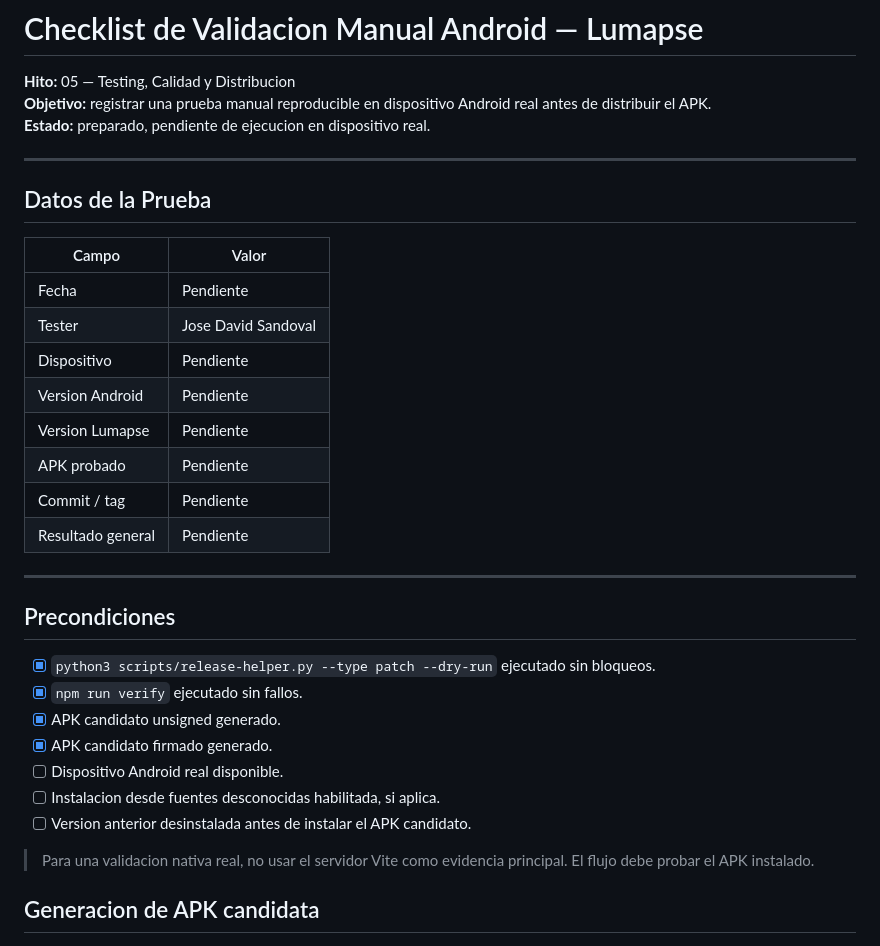
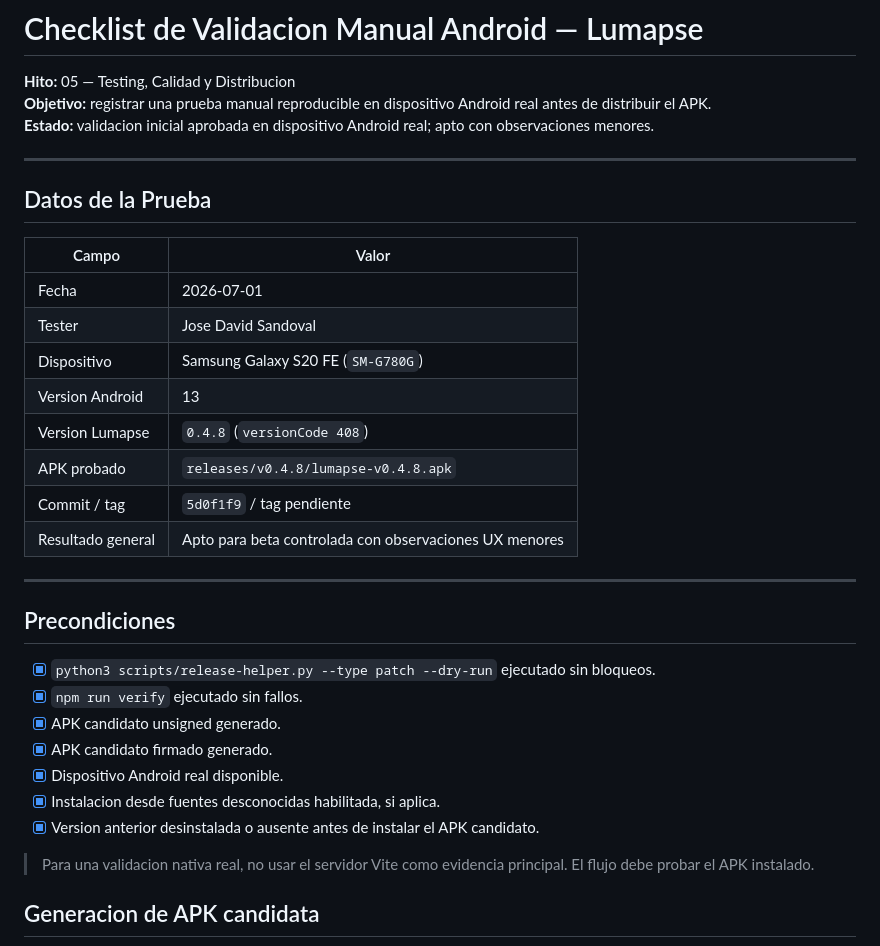
Before and after one commit to jdfesa/lumapse, a Markdown page: docs/gestion/checklist-validacion-android.md, the part around one of its changes. GitHub-like rendering.

```diff
--- a/docs/gestion/checklist-validacion-android.md
+++ b/docs/gestion/checklist-validacion-android.md
@@ -2,7 +2,7 @@
 
 **Hito:** 05 — Testing, Calidad y Distribucion
 **Objetivo:** registrar una prueba manual reproducible en dispositivo Android real antes de distribuir el APK.
-**Estado:** preparado, pendiente de ejecucion en dispositivo real.
+**Estado:** validacion inicial aprobada en dispositivo Android real; apto con observaciones menores.
 
 ---
 
@@ -10,14 +10,14 @@
 
 | Campo | Valor |
 |---|---|
-| Fecha | Pendiente |
+| Fecha | 2026-07-01 |
 | Tester | Jose David Sandoval |
-| Dispositivo | Pendiente |
-| Version Android | Pendiente |
-| Version Lumapse | Pendiente |
-| APK probado | Pendiente |
-| Commit / tag | Pendiente |
-| Resultado general | Pendiente |
+| Dispositivo | Samsung Galaxy S20 FE (`SM-G780G`) |
+| Version Android | 13 |
+| Version Lumapse | `0.4.8` (`versionCode 408`) |
+| APK probado | `releases/v0.4.8/lumapse-v0.4.8.apk` |
+| Commit / tag | `5d0f1f9` / tag pendiente |
+| Resultado general | Apto para beta controlada con observaciones UX menores |
 
 ---
 
@@ -27,9 +27,9 @@
 - [x] `npm run verify` ejecutado sin fallos.
 - [x] APK candidato unsigned generado.
 - [x] APK candidato firmado generado.
-- [ ] Dispositivo Android real disponible.
-- [ ] Instalacion desde fuentes desconocidas habilitada, si aplica.
-- [ ] Version anterior desinstalada antes de instalar el APK candidato.
+- [x] Dispositivo Android real disponible.
+- [x] Instalacion desde fuentes desconocidas habilitada, si aplica.
+- [x] Version anterior desinstalada o ausente antes de instalar el APK candidato.
 
 > Para una validacion nativa real, no usar el servidor Vite como evidencia principal. El flujo debe probar el APK instalado.
 
```
Also changed, not shown: other parts of docs/gestion/checklist-validacion-android.md (+34 -14 lines), docs/hitos/hito-05-septiembre.md (+5 -3 lines).
